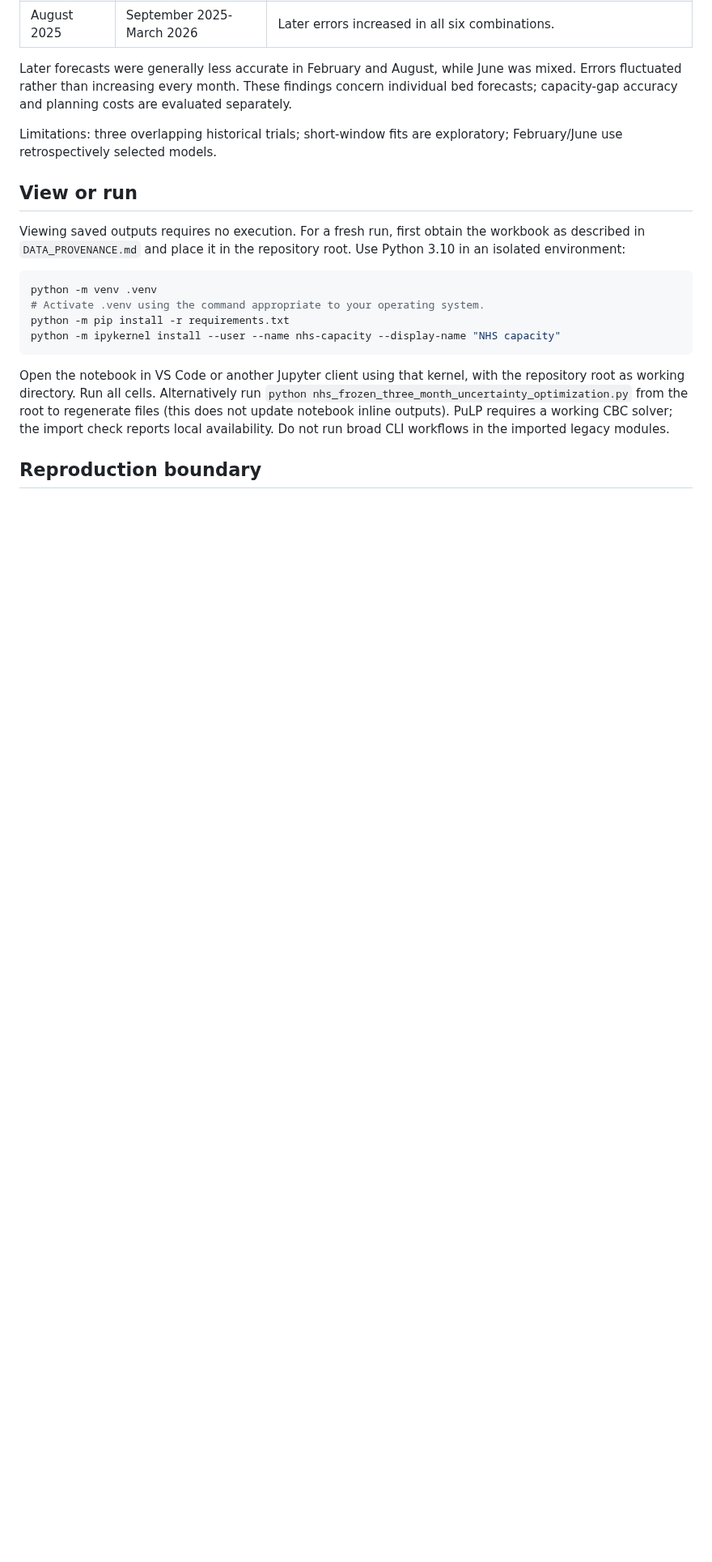
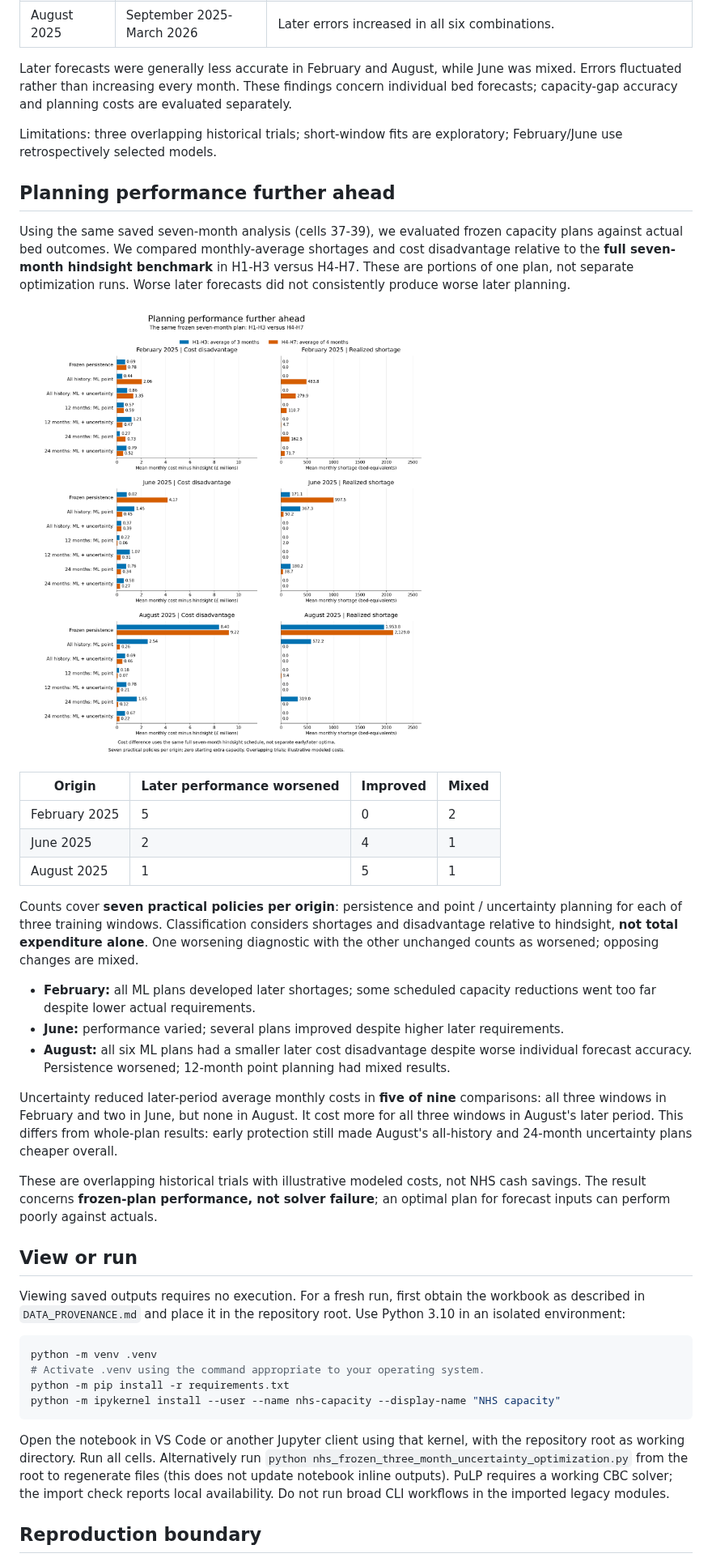
Before and after one commit to mohammadalkhatib23/hospital-capacity-cost-optimization, a Markdown page: README.md, the part around the change. Shown at 81% size. Drawn GitHub-style; pictures changed too: figures/planning_performance_early_vs_late.png (added); blank space fills up the shorter version.

Commit message:
docs: compare early and later frozen planning performance

```diff
--- a/README.md
+++ b/README.md
@@ -45,6 +45,47 @@ evaluated separately.
 
 Limitations: three overlapping historical trials; short-window fits are
 exploratory; February/June use retrospectively selected models.
+
+## Planning performance further ahead
+
+Using the same saved seven-month analysis (cells 37-39), we evaluated frozen
+capacity plans against actual bed outcomes. We compared monthly-average
+shortages and cost disadvantage relative to the **full seven-month hindsight
+benchmark** in H1-H3 versus H4-H7. These are portions of one plan, not separate
+optimization runs. Worse later forecasts did not consistently produce worse
+later planning.
+
+![Early versus later monthly-average cost disadvantage and shortages by origin and policy](figures/planning_performance_early_vs_late.png)
+
+| Origin | Later performance worsened | Improved | Mixed |
+| --- | --- | --- | --- |
+| February 2025 | 5 | 0 | 2 |
+| June 2025 | 2 | 4 | 1 |
+| August 2025 | 1 | 5 | 1 |
+
+Counts cover **seven practical policies per origin**: persistence and point /
+uncertainty planning for each of three training windows. Classification considers
+shortages and disadvantage relative to hindsight, **not total expenditure alone**.
+One worsening diagnostic with the other unchanged counts as worsened; opposing
+changes are mixed.
+
+- **February:** all ML plans developed later shortages; some scheduled capacity
+  reductions went too far despite lower actual requirements.
+- **June:** performance varied; several plans improved despite higher later
+  requirements.
+- **August:** all six ML plans had a smaller later cost disadvantage despite worse
+  individual forecast accuracy. Persistence worsened; 12-month point planning
+  had mixed results.
+
+Uncertainty reduced later-period average monthly costs in **five of nine**
+comparisons: all three windows in February and two in June, but none in August.
+It cost more for all three windows in August's later period. This differs from
+whole-plan results: early protection still made August's all-history and
+24-month uncertainty plans cheaper overall.
+
+These are overlapping historical trials with illustrative modeled costs, not
+NHS cash savings. The result concerns **frozen-plan performance, not solver
+failure**; an optimal plan for forecast inputs can perform poorly against actuals.
 
 ## View or run
 
```
